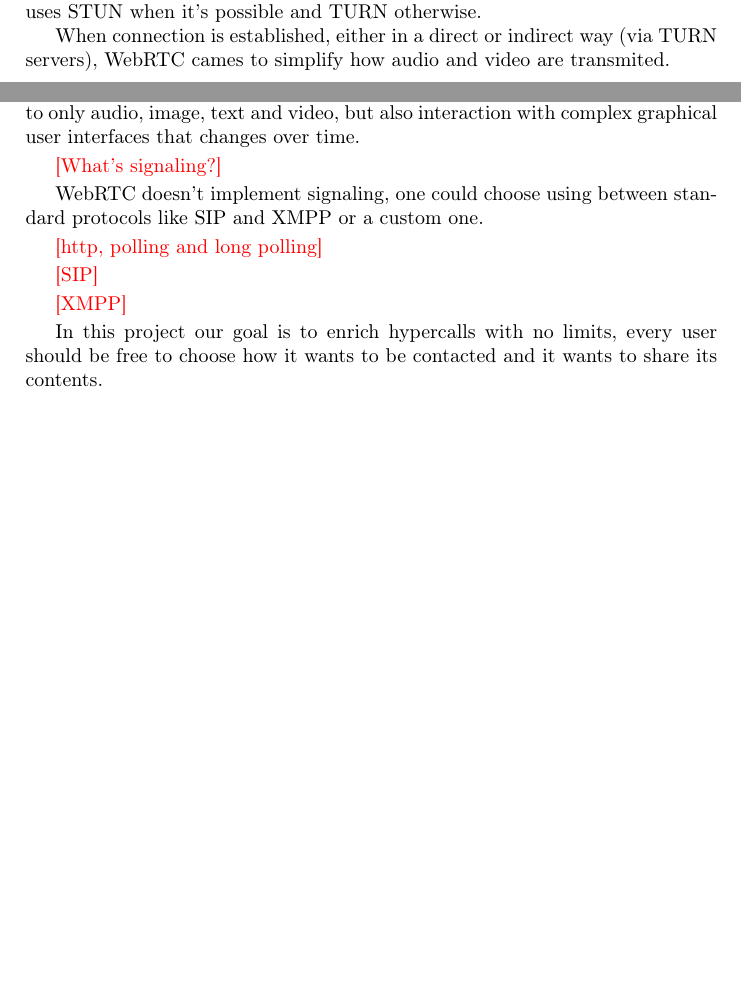
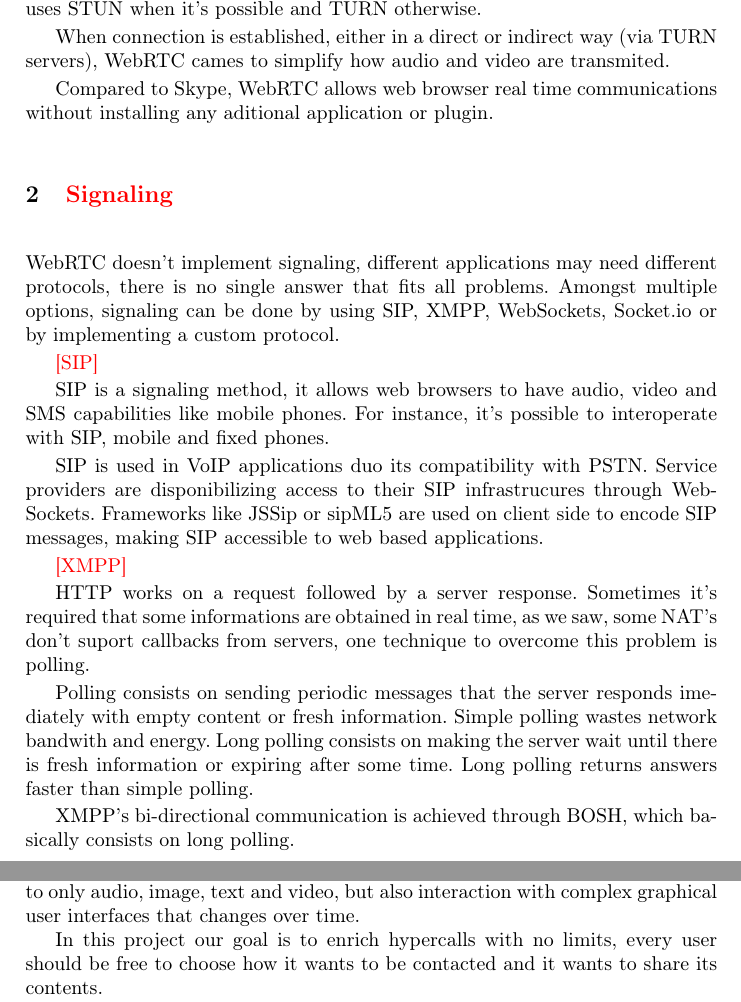
Before and after one commit to hdlopesrocha/ist168621, a LaTeX thesis (tese/template_project_latex.tex): two parts of pages 2 and 3 of 4 before the commit and two parts of pages 2 and 4 of 5 after it, joined at a grey line, cut so that both start at the same text, the shorter picture padded with empty space. Compiled offline with pdfLaTeX; the source files are stored in an older character set and shown here as Unicode.

Commit message:
[ADD] added text about SIP and XMPP

```diff
--- a/tese/template_project_latex.tex
+++ b/tese/template_project_latex.tex
@@ -46,6 +46,28 @@ On the other hand, TURN uses public servers to redirect traffic between private
 
 When connection is established, either in a direct or indirect way (via TURN servers), WebRTC cames to simplify how audio and video are transmited.
 
+Compared to Skype, WebRTC allows web browser real time communications without installing any aditional application or plugin.
+
+\section{\color{red}Signaling}
+
+  WebRTC doesn't implement signaling, different applications may need different protocols, there is no single answer that fits all problems. Amongst multiple options, signaling can be done by using SIP, XMPP, WebSockets, Socket.io or by implementing a custom protocol.
+
+  %https://bloggeek.me/siganling-protocol-webrtc/
+  {\color{red}[SIP]}
+
+  SIP is a signaling method, it allows web browsers to have audio, video and SMS capabilities like mobile phones. For instance, it's possible to interoperate with SIP, mobile and fixed phones.
+
+  SIP is used in VoIP applications duo its compatibility with PSTN. Service providers are disponibilizing access to their SIP infrastrucures through WebSockets. Frameworks like JSSip or sipML5 are used on client side to encode SIP messages, making SIP accessible to web based applications.
+
+  {\color{red}[XMPP]}
+
+  HTTP works on a request followed by a server response. Sometimes it's required that some informations are obtained in real time, as we saw, some NAT's don't suport callbacks from servers, one technique to overcome this problem is polling.
+
+  Polling consists on sending periodic messages that the server responds imediately with empty content or fresh information. Simple polling wastes network bandwith and energy. Long polling consists on making the server wait until there is fresh information or expiring after some time. Long polling returns answers faster than simple polling.
+
+  XMPP's bi-directional communication is achieved through BOSH, which basically consists on long polling.
+
+
 \section{\color{red}Hypermedia}
 
   Since the early days of video technology, one of the problems that raised with it consisted of how to add more information onto it without generating multiple versions. Some implementations like \cite{embedded} added hypermedia information to empty space present on MPEG frames in order to provide interactive television, the MPEG coder and decoder were changed in order to handle hypermedia content.
@@ -74,17 +96,6 @@ When connection is established, either in a direct or indirect way (via TURN ser
 
   By using techonologies that relies only on web standards (CSS, HTML5, Javascript, SVG), it's possible to raise communications to a new level. For example, with API's like WebGL, it is now possible to manipulate a three dimensional environment in the context of a hypercall. Another example would be a collaborative spreadsheet using WebRTC. With this, hypercalls are not limited to only audio, image, text and video, but also interaction with complex graphical user interfaces that changes over time.
 
-  {\color{red}[What's signaling?]}
-
-  WebRTC doesn't implement signaling, one could choose using between standard protocols like SIP and XMPP or a custom one.
-
-  %https://bloggeek.me/siganling-protocol-webrtc/
-
-  {\color{red}[http, polling and long polling]}
-
-  {\color{red}[SIP]}
-
-  {\color{red}[XMPP]}
 
   In this project our goal is to enrich hypercalls with no limits, every user should be free to choose how it wants to be contacted and it wants to share its contents.
 
```
Also changed, not shown: state.pdf (deleted), tese/template_project_latex.pdf, 1 other file.
